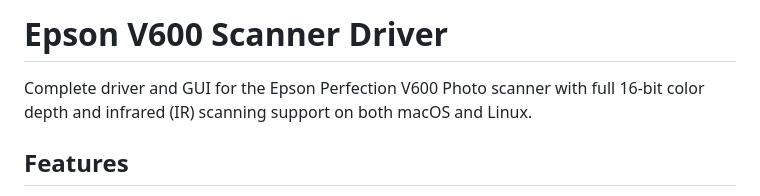
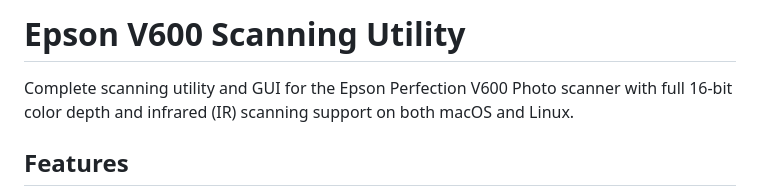
Before and after one commit to asingleoat/V600, a Markdown page: README.md, the part around the change. Rendered like a GitHub page.

Commit message:
and more deslopify - bad claude

```diff
--- a/README.md
+++ b/README.md
@@ -1,6 +1,6 @@
-# Epson V600 Scanner Driver
+# Epson V600 Scanning Utility
 
-Complete driver and GUI for the Epson Perfection V600 Photo scanner with full 16-bit color depth and infrared (IR) scanning support on both macOS and Linux.
+Complete scanning utility and GUI for the Epson Perfection V600 Photo scanner with full 16-bit color depth and infrared (IR) scanning support on both macOS and Linux.
 
 ## Features
 
```
